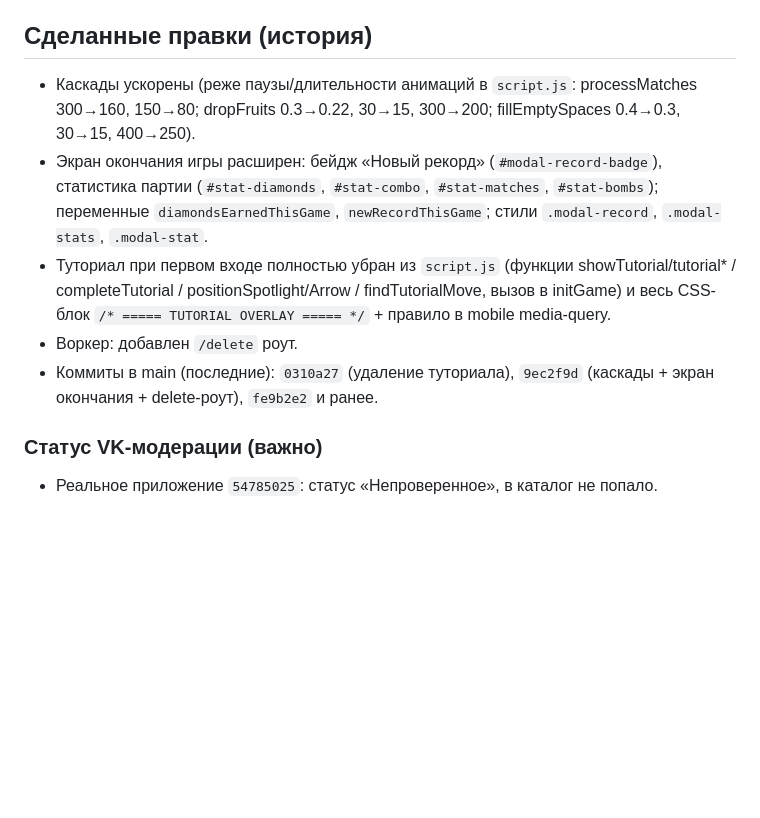
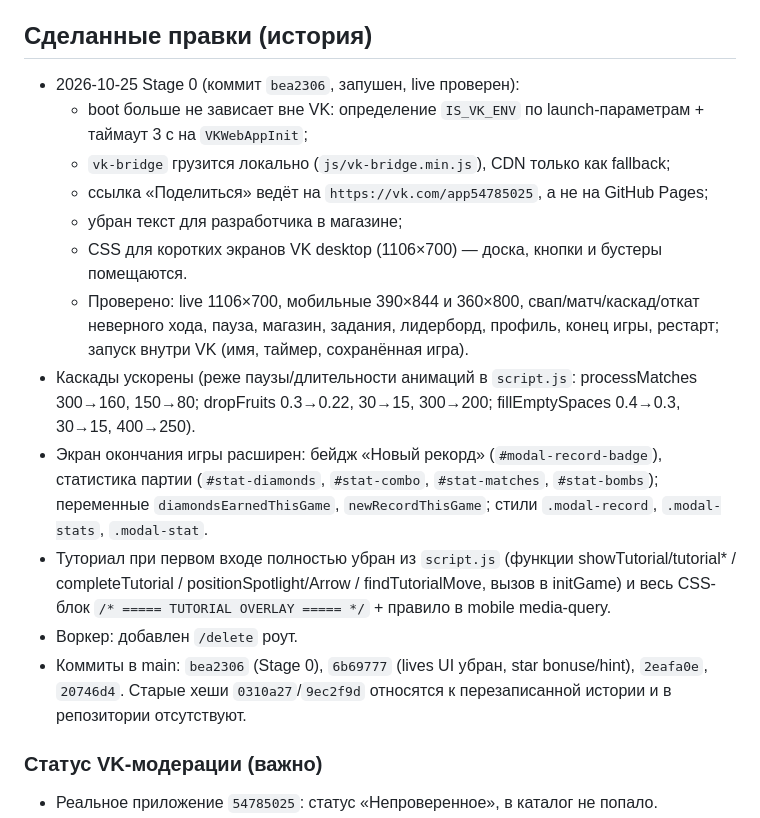
Before and after one commit to miroden4ik/Fruit-Blast, a Markdown page: AGENTS.md, the part around the change. Rendered like a GitHub page; blank space fills up the shorter version.

Commit message:
docs: record Stage 0 verification and current commit history

```diff
--- a/AGENTS.md
+++ b/AGENTS.md
@@ -39,11 +39,18 @@
 - Раньше чистился фейковый `test_roundtrip_001` — лидерборд должен быть чист: Саша Филиппов 12225, Денис Юнацкий 6760, Игрок 100.
 
 ## Сделанные правки (история)
+- 2026-10-25 Stage 0 (коммит `bea2306`, запушен, live проверен):
+  - boot больше не зависает вне VK: определение `IS_VK_ENV` по launch-параметрам + таймаут 3 с на `VKWebAppInit`;
+  - `vk-bridge` грузится локально (`js/vk-bridge.min.js`), CDN только как fallback;
+  - ссылка «Поделиться» ведёт на `https://vk.com/app54785025`, а не на GitHub Pages;
+  - убран текст для разработчика в магазине;
+  - CSS для коротких экранов VK desktop (1106×700) — доска, кнопки и бустеры помещаются.
+  - Проверено: live 1106×700, мобильные 390×844 и 360×800, свап/матч/каскад/откат неверного хода, пауза, магазин, задания, лидерборд, профиль, конец игры, рестарт; запуск внутри VK (имя, таймер, сохранённая игра).
 - Каскады ускорены (реже паузы/длительности анимаций в `script.js`: processMatches 300→160, 150→80; dropFruits 0.3→0.22, 30→15, 300→200; fillEmptySpaces 0.4→0.3, 30→15, 400→250).
 - Экран окончания игры расширен: бейдж «Новый рекорд» (`#modal-record-badge`), статистика партии (`#stat-diamonds`, `#stat-combo`, `#stat-matches`, `#stat-bombs`); переменные `diamondsEarnedThisGame`, `newRecordThisGame`; стили `.modal-record`, `.modal-stats`, `.modal-stat`.
 - Туториал при первом входе полностью убран из `script.js` (функции showTutorial/tutorial* / completeTutorial / positionSpotlight/Arrow / findTutorialMove, вызов в initGame) и весь CSS-блок `/* ===== TUTORIAL OVERLAY ===== */` + правило в mobile media-query.
 - Воркер: добавлен `/delete` роут.
-- Коммиты в main (последние): `0310a27` (удаление туториала), `9ec2f9d` (каскады + экран окончания + delete-роут), `fe9b2e2` и ранее.
+- Коммиты в main: `bea2306` (Stage 0), `6b69777` (lives UI убран, star bonuse/hint), `2eafa0e`, `20746d4`. Старые хеши `0310a27`/`9ec2f9d` относятся к перезаписанной истории и в репозитории отсутствуют.
 
 ### Статус VK-модерации (важно)
 - Реальное приложение `54785025`: статус «Непроверенное», в каталог не попало.
```
